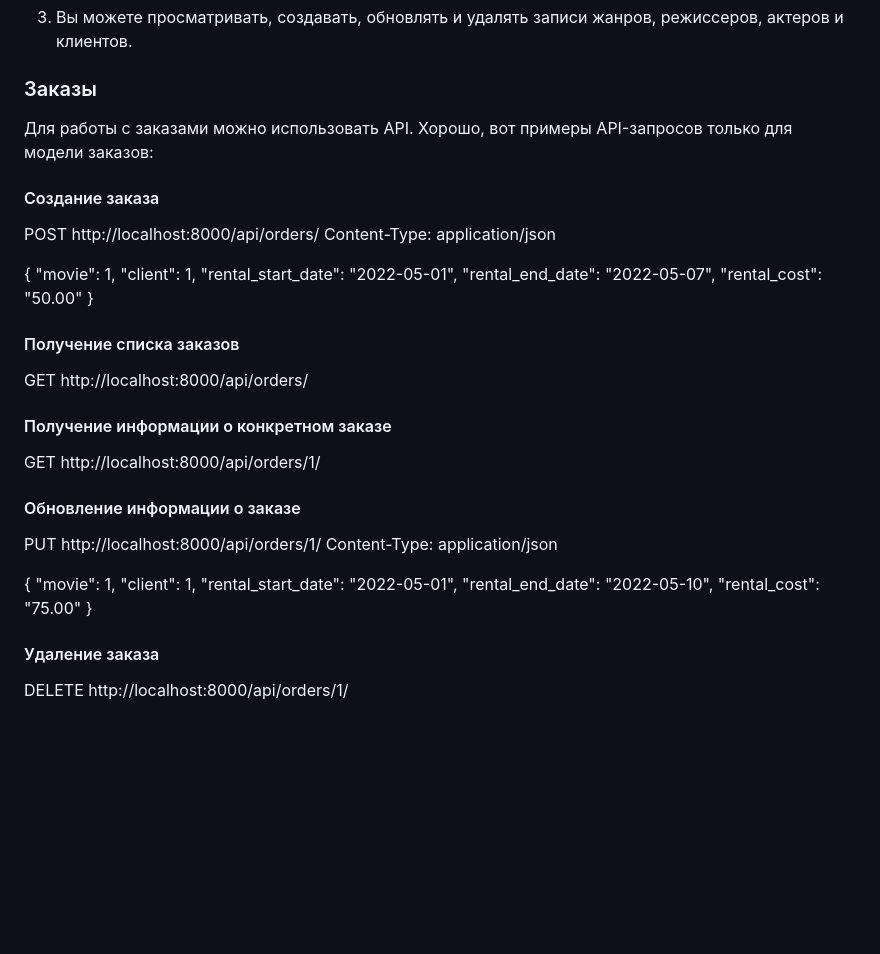
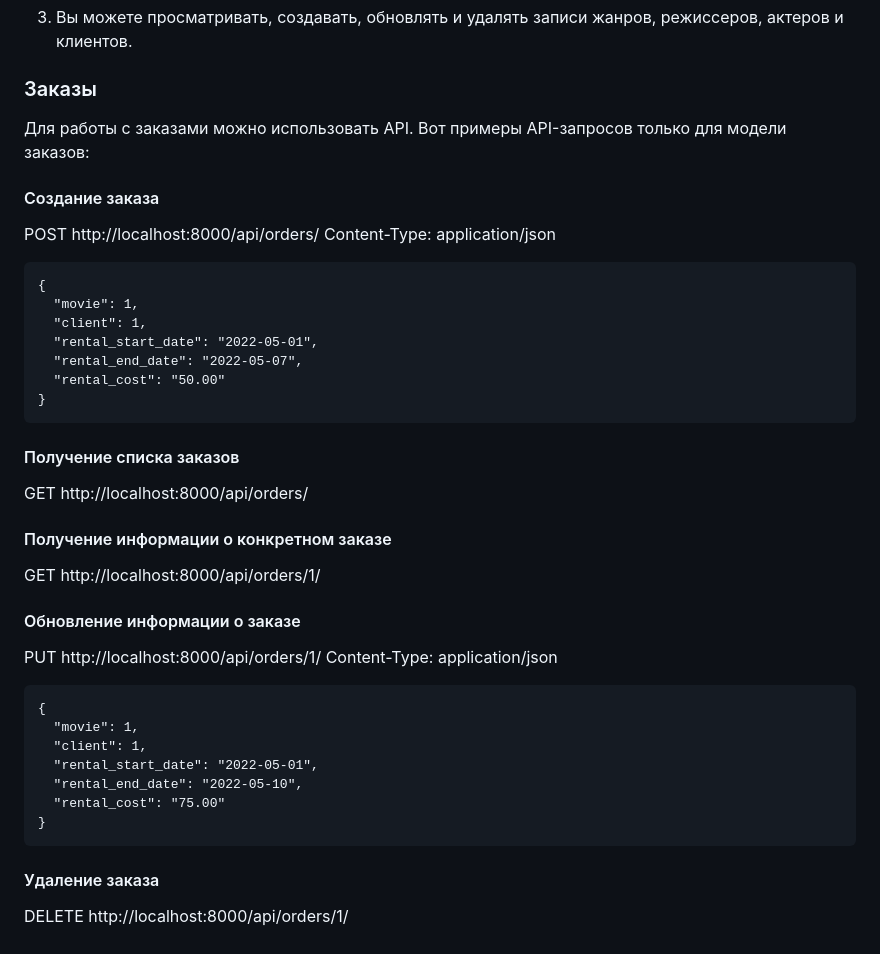
Before and after one commit to mirrosha26/FinancialUniversity, a Markdown page: Cinema/README.md, the part around the change. GitHub-like rendering; blank space fills up the shorter version.

````diff
--- a/Cinema/README.md
+++ b/Cinema/README.md
@@ -53,12 +53,12 @@
 ### Заказы
 
 Для работы с заказами можно использовать API.
-Хорошо, вот примеры API-запросов только для модели заказов:
+Вот примеры API-запросов только для модели заказов:
 
 #### Создание заказа
 POST http://localhost:8000/api/orders/
 Content-Type: application/json
-
+```
 {
   "movie": 1,
   "client": 1,
@@ -66,6 +66,7 @@ Content-Type: application/json
   "rental_end_date": "2022-05-07",
   "rental_cost": "50.00"
 }
+```
 
 #### Получение списка заказов
 GET http://localhost:8000/api/orders/
@@ -76,7 +77,7 @@ GET http://localhost:8000/api/orders/1/
 #### Обновление информации о заказе
 PUT http://localhost:8000/api/orders/1/
 Content-Type: application/json
-
+```
 {
   "movie": 1,
   "client": 1,
@@ -84,6 +85,6 @@ Content-Type: application/json
   "rental_end_date": "2022-05-10",
   "rental_cost": "75.00"
 }
-
+```
 #### Удаление заказа
 DELETE http://localhost:8000/api/orders/1/
````
